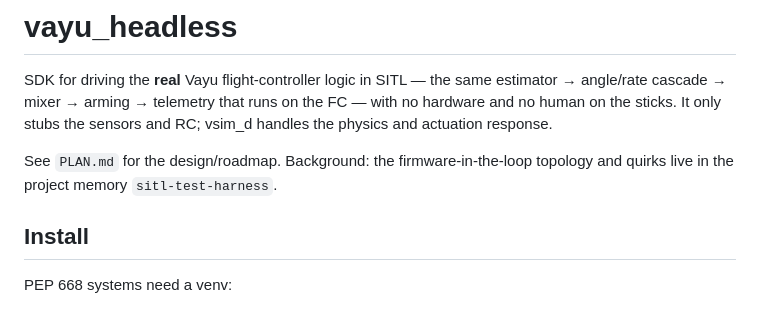
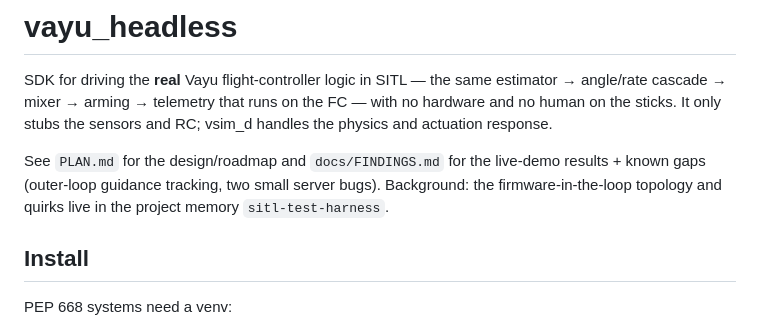
Before and after one commit to ragnar-vallhala/vayu, a Markdown page: software/headless-sdk/README.md, the part around the change. GitHub-like rendering.

Commit message:
docs(headless-sdk): live maneuver-demo findings (guidance gap + 2 server bugs)
Write up the 2026-06-18 live demo (maneuvers driven through an attached GCS
serve session):
- step (rig): clean cascade response (+6.4°, ~1.4s settle).
- figure-8 ×2: free-flight trajectory tracking diverges (mean err ~16m),
  worsened by collision-mesh pinball.
Surfaced two concrete SDK bugs to fix — goto/fly don't re-engage guidance
after rc; status reports a stale pilot.last snapshot instead of live truth() —
and re-quantified the outer-loop guidance gap (short hold fine; long hold
wanders ~18m/min; moving-setpoint tracking fails). Recommends accel-limited/
feedforward guidance, validated in a collision-free world first. README links it.

```diff
--- a/software/headless-sdk/README.md
+++ b/software/headless-sdk/README.md
@@ -5,8 +5,10 @@ estimator → angle/rate cascade → mixer → arming → telemetry that runs on
 FC — with no hardware and no human on the sticks. It only stubs the sensors and
 RC; vsim_d handles the physics and actuation response.
 
-See `PLAN.md` for the design/roadmap. Background: the firmware-in-the-loop
-topology and quirks live in the project memory `sitl-test-harness`.
+See `PLAN.md` for the design/roadmap and `docs/FINDINGS.md` for the live-demo
+results + known gaps (outer-loop guidance tracking, two small server bugs).
+Background: the firmware-in-the-loop topology and quirks live in the project
+memory `sitl-test-harness`.
 
 ## Install
 
```
Also changed, not shown: 1 other file.
